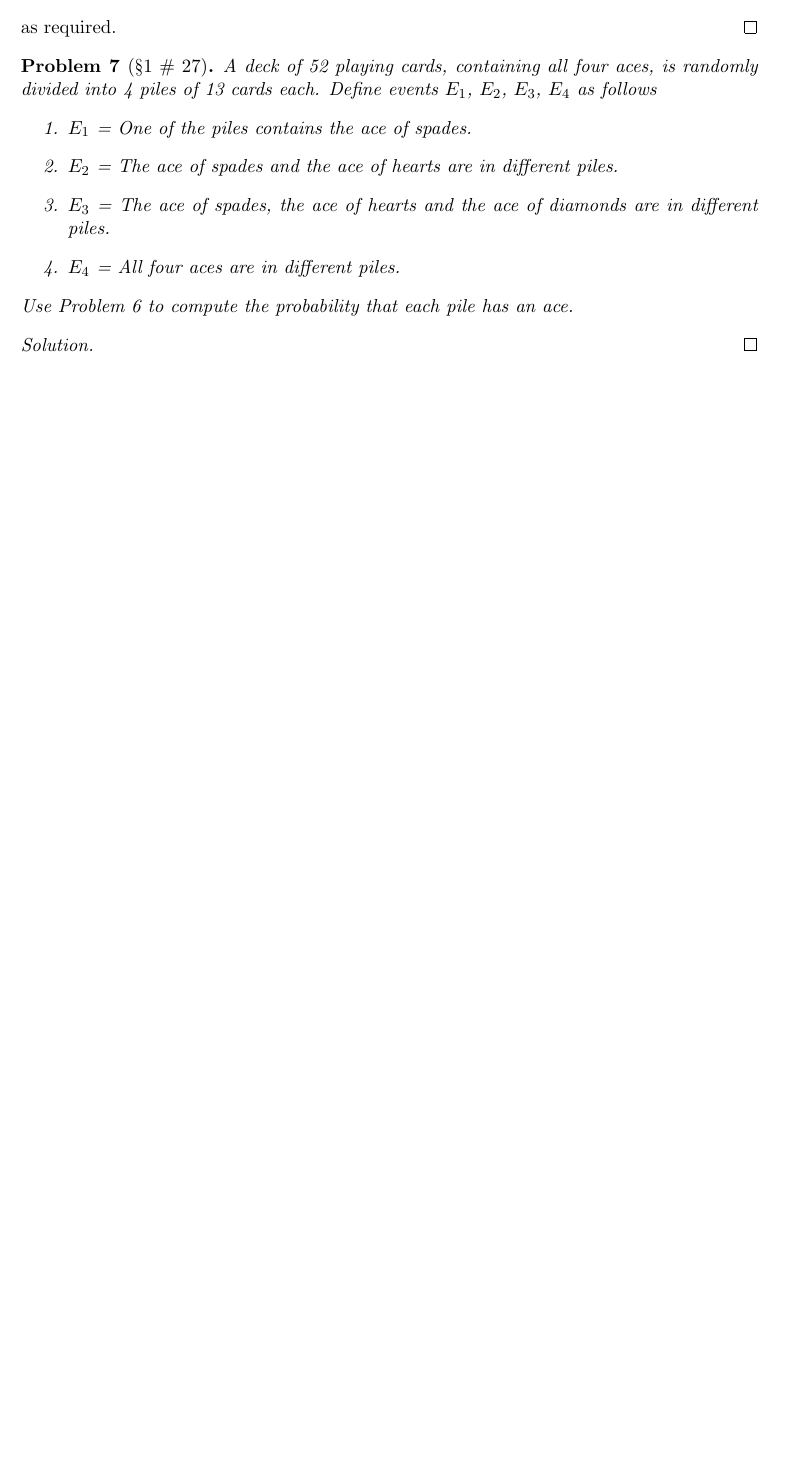
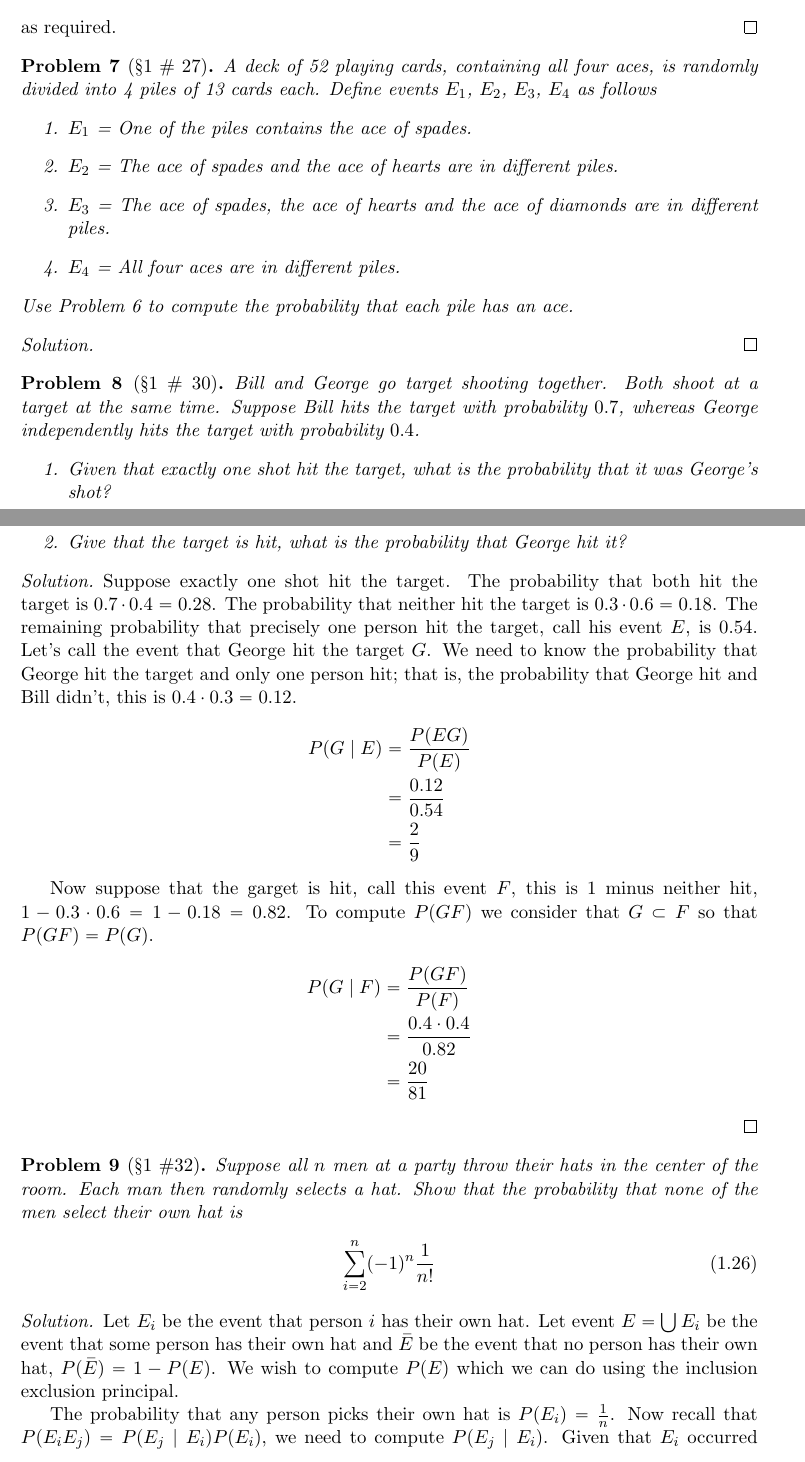
Before and after one commit to meconlen/probability, a LaTeX thesis (ProbabilityNotes.tex): part of page 10 of 10 before the commit and two parts of pages 10 and 11 of 14 after it, the two joined at a grey line, cut so that both start at the same text, the shorter picture padded with empty space. Compiled offline with pdfLaTeX.

Commit message:
added more problems

```diff
--- a/ProbabilityNotes.tex
+++ b/ProbabilityNotes.tex
@@ -6,6 +6,7 @@
 \usepackage{graphicx}				% Use pdf, png, jpg, or eps§ with pdflatex; use eps in DVI mode
 								% TeX will automatically convert eps --> pdf in pdflatex
 \usepackage{amsmath, amsthm, amssymb, amsfonts}
+\usepackage{mathabx}
 
 \newtheorem{definition}{Definition}
 \newtheorem{example}{Example}
@@ -335,3 +336,36 @@
 	\end{proof}
 \end{problem}
 
+\begin{problem}[\S 1 \# 30]
+	Bill and George go target shooting together. Both shoot at a target at the same time. Suppose Bill hits the target with probability $0.7$, whereas George independently hits the target with probability $0.4$.
+	\begin{enumerate}
+		\item Given that exactly one shot hit the target, what is the probability that it was George's shot?
+		\item Give that the target is hit, what is the probability that George hit it?
+	\end{enumerate}
+	\begin{proof}[Solution]
+		Suppose exactly one shot hit the target. The probability that both hit the target is $0.7\cdot 0.4=0.28$. The probability that neither hit the target is $0.3\cdot 0.6=0.18$. The remaining probability that precisely one person hit the target, call his event $E$, is $0.54$. Let's call the event that George hit the target $G$. We need to know the probability that George hit the target and only one person hit; that is, the probability that George hit and Bill didn't, this is $0.4\cdot 0.3 = 0.12$.
+		\begin{alignat*}{4}
+			P(G\mid E) &= \frac{P(EG)}{P(E)} \\
+				&=\frac{0.12}{0.54} \\
+				&=\frac{2}{9}
+		\end{alignat*}
+
+		Now suppose that the garget is hit, call this event $F$, this is $1$ minus neither hit, $1-0.3\cdot 0.6 = 1-0.18 = 0.82$. To compute $P(GF)$ we consider that $G\subset F$ so that $P(GF)=P(G)$.
+		\begin{alignat*}{4}
+			P(G\mid F) &= \frac{P(GF)}{P(F)} \\
+				&=\frac{0.4\cdot 0.4}{0.82} \\
+				&=\frac{20}{81}
+		\end{alignat*}
+	\end{proof}
+\end{problem}
+
+\begin{problem}[\S 1 \#32]
+	Suppose all $n$ men at a party throw their hats in the center of the room. Each man then randomly selects a hat. Show that the probability that none of the men select their own hat is
+	\begin{alignat}{4}
+		\sum_{i=2}^n(-1)^n\frac{1}{n!}
+	\end{alignat}
+	\begin{proof}[Solution]
+		Let $E_i$ be the event that person $i$ has their own hat. Let event $E=\bigcup E_i$ be the event that some person has their own hat and $\widebar{E}$ be the event that no person has their own hat, $P(\widebar{E})=1-P(E)$. We wish to compute $P(E)$ which we can do using the inclusion exclusion principal.
+
+		The probability that any person picks their own hat is $P(E_i)=\frac{1}{n}$. Now recall that $P(E_iE_j)=P(E_j\mid E_i)P(E_i)$, we need to compute $P(E_j\mid E_i)$. Given that $E_i$ occurred there are $(n-1)$ hats remaining including hat $j$ so $P(E_j\mid E_i)=\frac{1}{n-1}$ so
+		\begin{alignat*}{4}
```
Also changed, not shown: ProbabilityNotes.tex (66 more changed lines).
